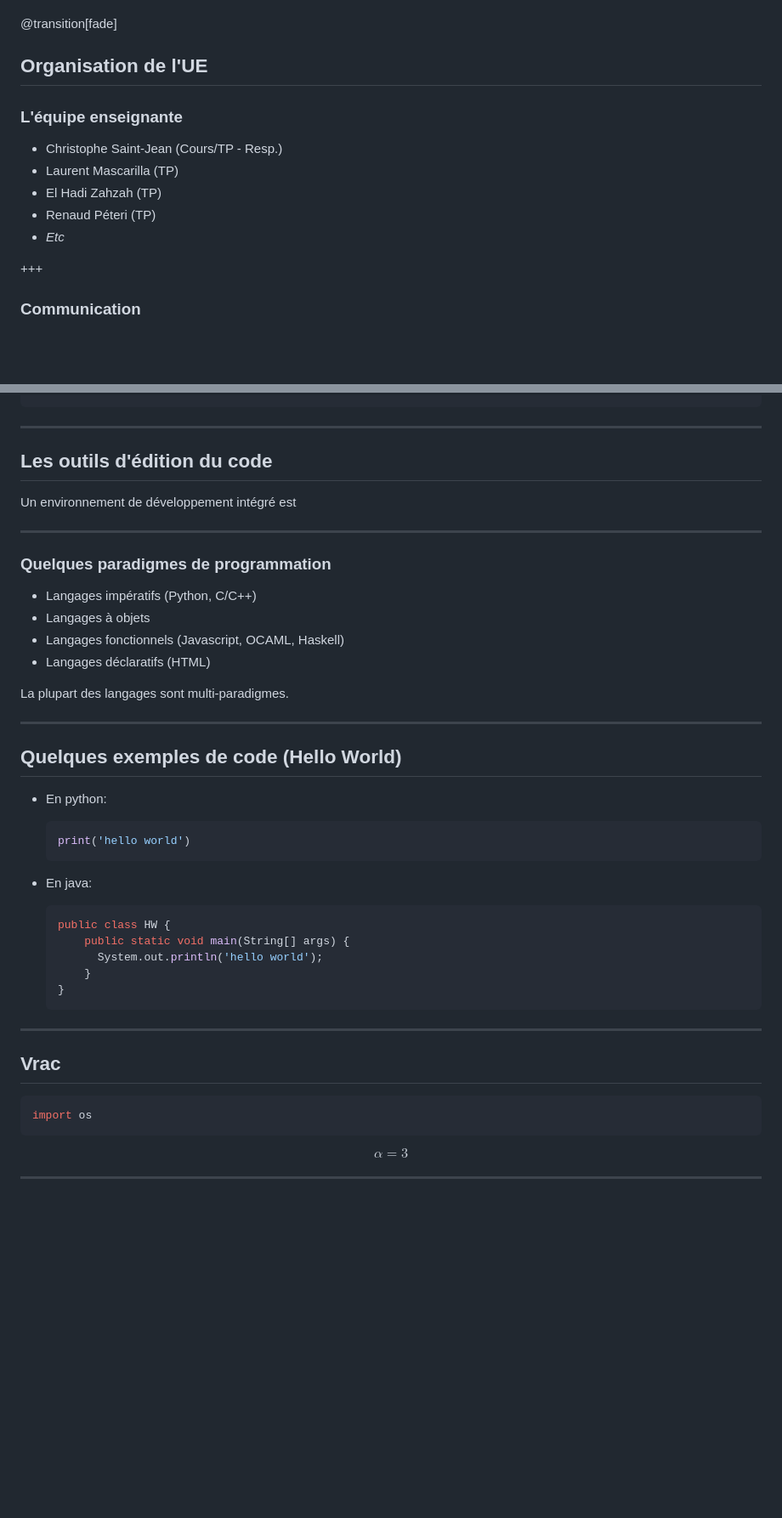
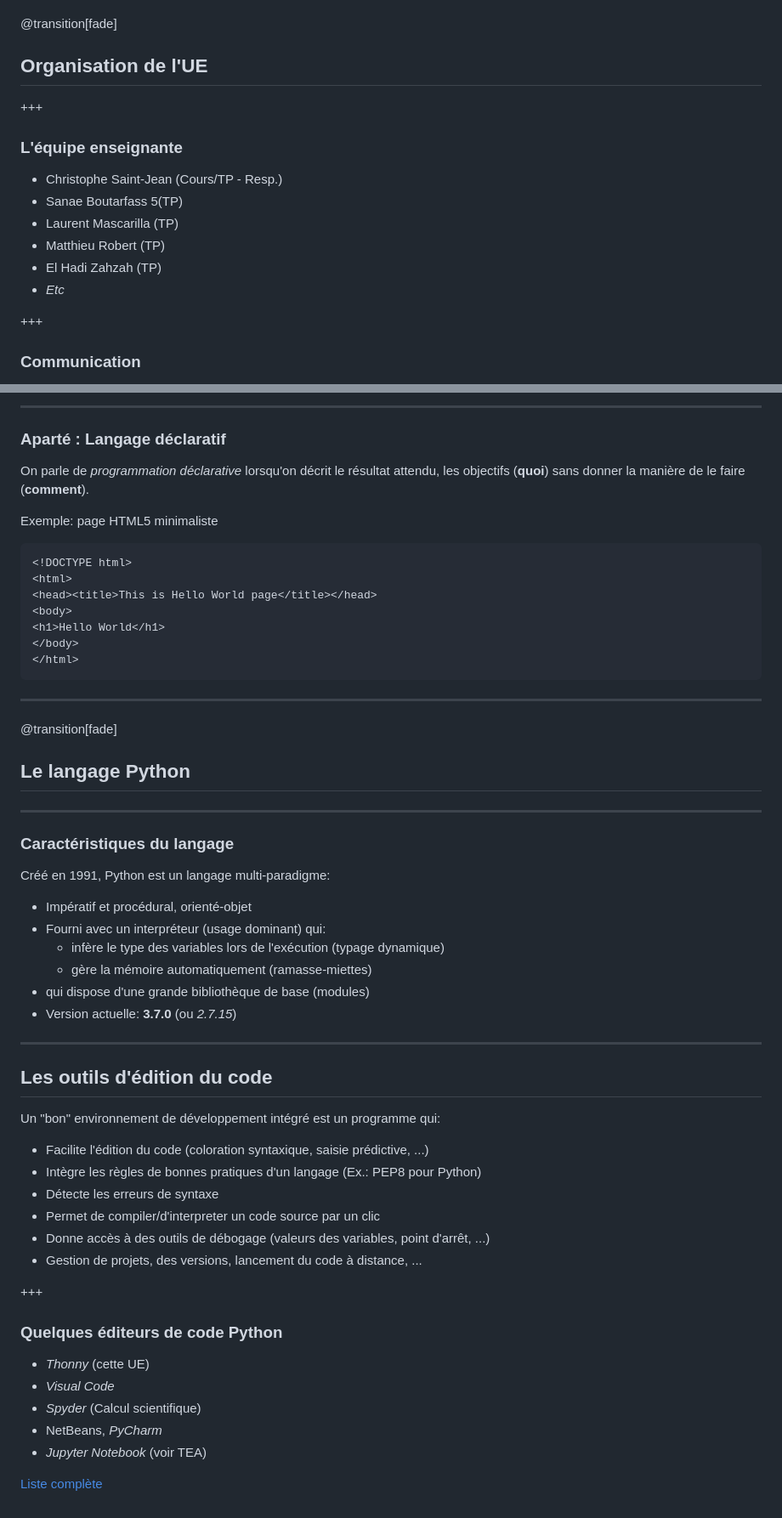
Before and after one commit to christophesaintjean/cours, a Markdown page: PITCHME.md, 2 parts joined by grey strips. Shown: that part at 85% size. Drawn GitHub-style; blank space fills up the shorter version.

````diff
--- a/PITCHME.md
+++ b/PITCHME.md
@@ -12,13 +12,16 @@ Année 2018-2019
 
 ## Organisation de l'UE
 
++++
+
 ### L'équipe enseignante
 
 * Christophe Saint-Jean (Cours/TP - Resp.)
+* Sanae Boutarfass 5(TP)
 * Laurent Mascarilla (TP)
+* Matthieu Robert (TP)
 * El Hadi Zahzah (TP)
-* Renaud Péteri (TP)
-* *Etc*
+* _Etc_
 
 +++
 
@@ -184,49 +347,61 @@ Le meilleur des deux mondes:
+---
+
+### Aparté : Langage déclaratif
+
+On parle de *programmation déclarative* lorsqu'on décrit le résultat attendu, les objectifs (**quoi**) sans donner la manière de le faire (**comment**).
+
+Exemple: page HTML5 minimaliste
+
+```html
+<!DOCTYPE html>
+<html>
+<head><title>This is Hello World page</title></head>
+<body>
+<h1>Hello World</h1>
+</body>
+</html>
+```
+
+---
+
+@transition[fade]
+
+## Le langage Python
+
+---
+
+### Caractéristiques du langage
+
+Créé en 1991, Python est un langage multi-paradigme:
+
+* Impératif et procédural, orienté-objet
+* Fourni avec un interpréteur (usage dominant) qui:
+  * infère le type des variables lors de l'exécution (typage dynamique)
+  * gère la mémoire automatiquement (ramasse-miettes)
+* qui dispose d'une grande bibliothèque de base (modules)
+* Version actuelle: **3.7.0** (ou *2.7.15*)
 
 ---
 
 ## Les outils d'édition du code
 
-Un environnement de développement intégré est
+Un "bon" environnement de développement intégré est un programme qui:
 
----
+* Facilite l'édition du code (coloration syntaxique, saisie prédictive, ...)
+* Intègre les règles de bonnes pratiques d'un langage (Ex.: PEP8 pour Python)
+* Détecte les erreurs de syntaxe
+* Permet de compiler/d'interpreter un code source par un clic
+* Donne accès à des outils de débogage (valeurs des variables, point d'arrêt, ...)
+* Gestion de projets, des versions, lancement du code à distance, ...
 
-### Quelques paradigmes de programmation
++++
 
-* Langages impératifs (Python, C/C++)
-* Langages à objets
-* Langages fonctionnels (Javascript, OCAML, Haskell)
-* Langages déclaratifs (HTML)
+### Quelques éditeurs de code Python
 
-La plupart des langages sont multi-paradigmes.
+* *Thonny* (cette UE)
+* *Visual Code*
+* *Spyder* (Calcul scientifique)
+* NetBeans, *PyCharm*
+* *Jupyter Notebook* (voir TEA)
 
----
-
-## Quelques exemples de code (Hello World)
-
-* En python:
-
-  ```python
-  print('hello world')
-  ```
-
-* En java:
-
-  ```java
-  public class HW {
-      public static void main(String[] args) {
-        System.out.println('hello world');
-      }
-  }
-  ```
-
----
-
-## Vrac
-
-```python
-import os
-```
-
-$$\alpha = 3$$
-
----
+[Liste complète](https://wiki.python.org/moin/IntegratedDevelopmentEnvironments)
````
Also changed, not shown: other parts of PITCHME.md (+189 -29 lines), images/compilation.png, images/hybride.png (added), images/interpretation.png (added), 3 other files.
